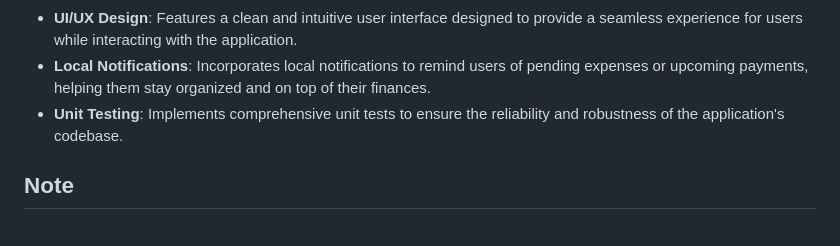
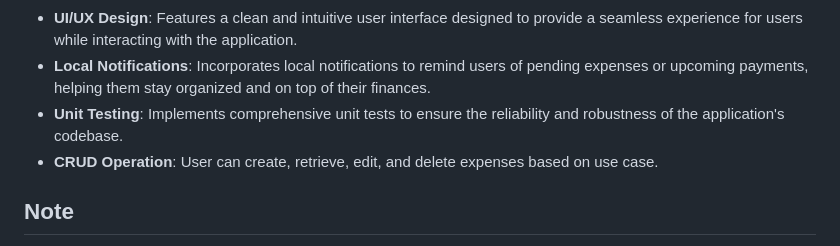
Before and after one commit to msaadsaleem1001/Expense-Tracker-App, a Markdown page: README.md, the part around the change. GitHub-like rendering.

```diff
--- a/README.md
+++ b/README.md
@@ -21,6 +21,7 @@ The Personal Expense Tracker is a mobile application developed using Flutter. It
 - **UI/UX Design**: Features a clean and intuitive user interface designed to provide a seamless experience for users while interacting with the application.
 - **Local Notifications**: Incorporates local notifications to remind users of pending expenses or upcoming payments, helping them stay organized and on top of their finances.
 - **Unit Testing**: Implements comprehensive unit tests to ensure the reliability and robustness of the application's codebase.
+- **CRUD Operation**: User can create, retrieve, edit, and delete expenses based on use case.
 
 ## Note
 
```
